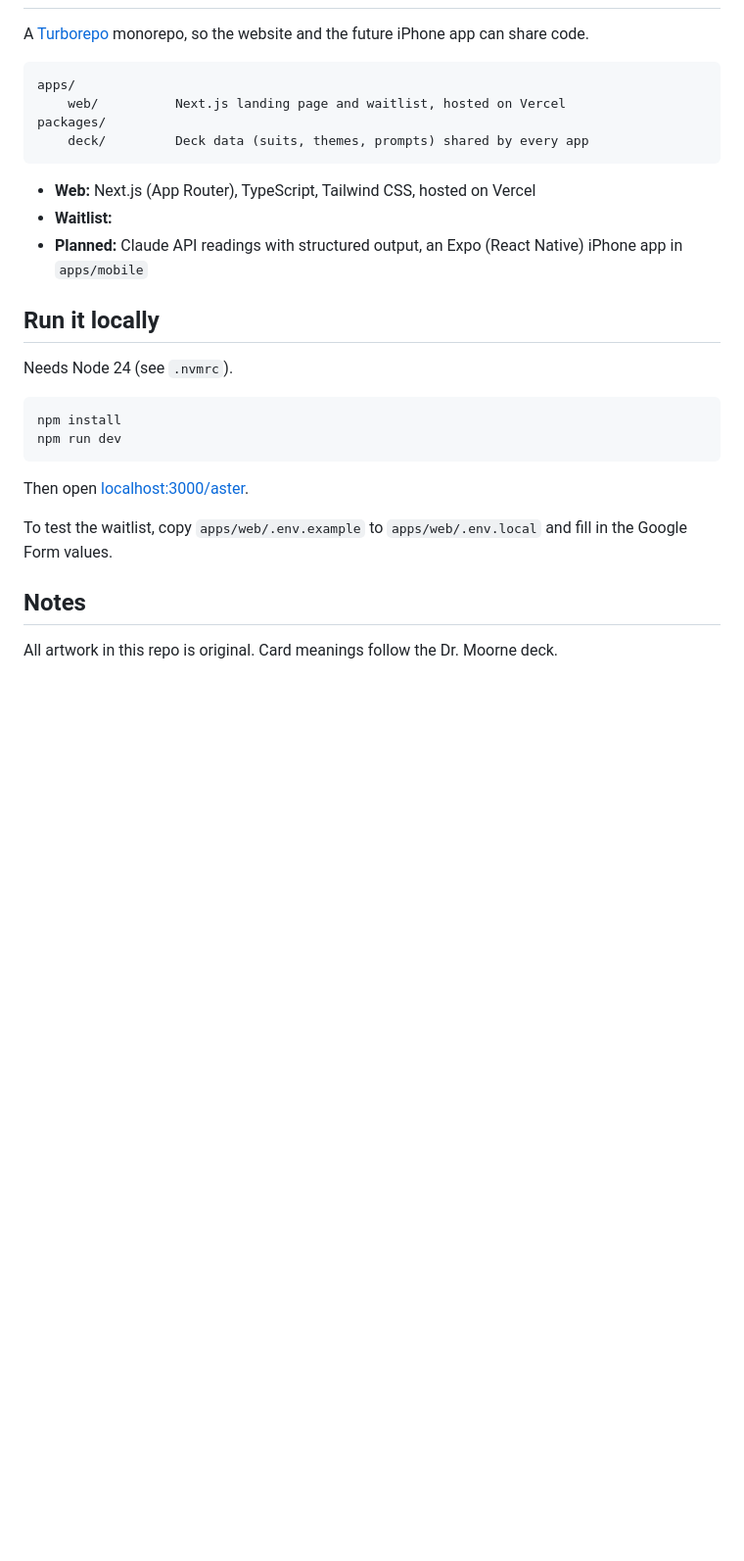
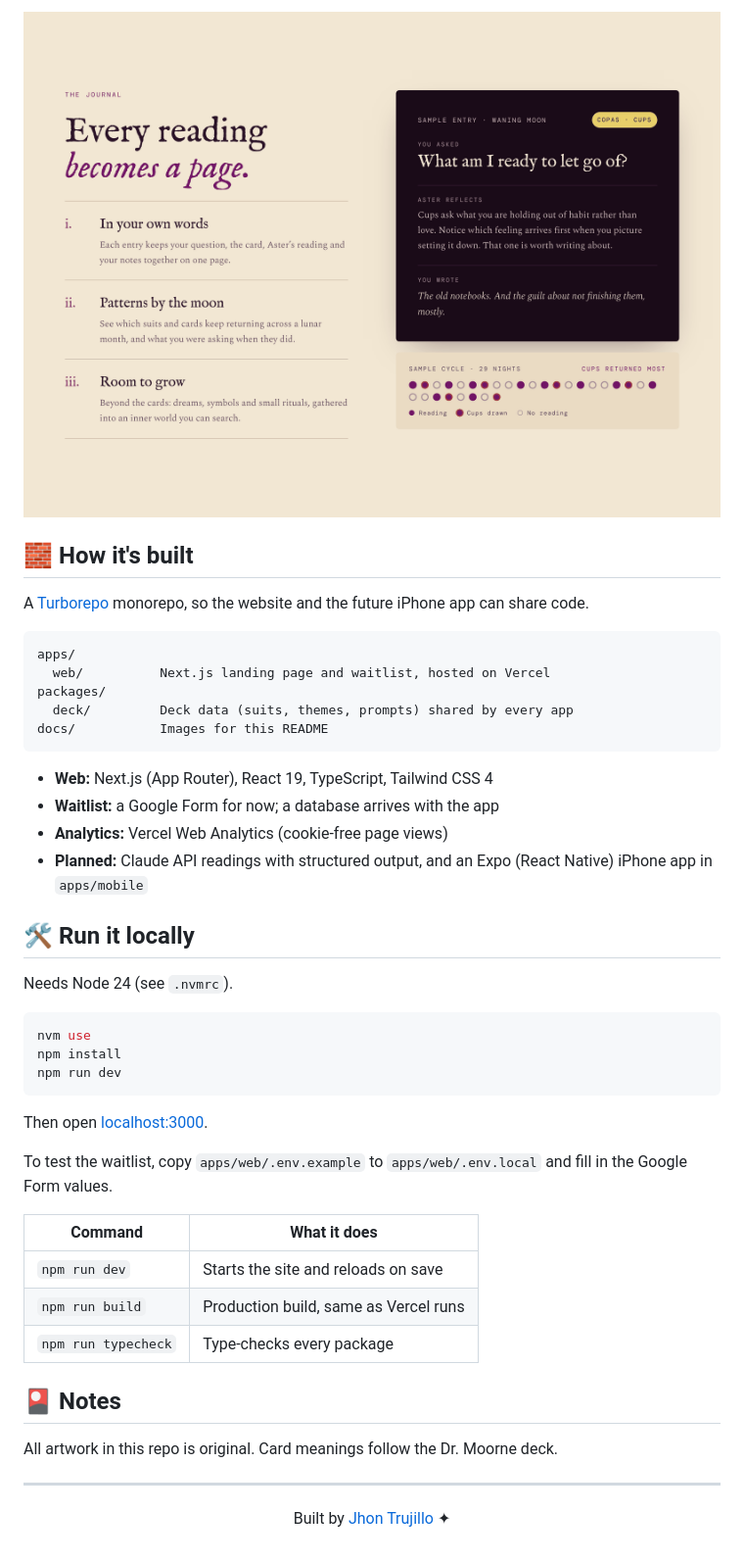
Before and after one commit to amriikk/aster-ai, a Markdown page: README.md, the part around one of its changes. Shown at 98% size. Rendered like a GitHub page; pictures changed too: docs/aster-journal.png (added); blank space fills up the shorter version.

````diff
--- a/README.md
+++ b/README.md
@@ -25,32 +59,46 @@ In development.
+<img src="docs/aster-journal.png" alt="The journal section: a sample entry and a sample lunar month of readings">
+
+## 🧱 How it's built
 
 A [Turborepo](https://turborepo.com) monorepo, so the website and the future iPhone app can share code.
 
 ```
 apps/
-    web/          Next.js landing page and waitlist, hosted on Vercel
+  web/          Next.js landing page and waitlist, hosted on Vercel
 packages/
-    deck/         Deck data (suits, themes, prompts) shared by every app
+  deck/         Deck data (suits, themes, prompts) shared by every app
+docs/           Images for this README
 ```
 
-- **Web:** Next.js (App Router), TypeScript, Tailwind CSS, hosted on Vercel
-- **Waitlist:**
-- **Planned:** Claude API readings with structured output, an Expo (React Native) iPhone app
-  in `apps/mobile`
+- **Web:** Next.js (App Router), React 19, TypeScript, Tailwind CSS 4
+- **Waitlist:** a Google Form for now; a database arrives with the app
+- **Analytics:** Vercel Web Analytics (cookie-free page views)
+- **Planned:** Claude API readings with structured output, and an Expo (React Native) iPhone app in `apps/mobile`
 
-## Run it locally
+## 🛠️ Run it locally
 
 Needs Node 24 (see `.nvmrc`).
 
 ```bash
+nvm use
 npm install
 npm run dev
 ```
 
-Then open [localhost:3000/aster](http://localhost:3000/aster).
+Then open [localhost:3000](http://localhost:3000).
 
-To test the waitlist, copy `apps/web/.env.example` to `apps/web/.env.local` and fill
-in the Google Form values.
+To test the waitlist, copy `apps/web/.env.example` to `apps/web/.env.local` and fill in the Google Form values.
 
-## Notes
+| Command | What it does |
+|---|---|
+| `npm run dev` | Starts the site and reloads on save |
+| `npm run build` | Production build, same as Vercel runs |
+| `npm run typecheck` | Type-checks every package |
+
+## 🎴 Notes
 
 All artwork in this repo is original. Card meanings follow the Dr. Moorne deck.
+
+---
+
+<p align="center">Built by <a href="https://jotrio.com">Jhon Trujillo</a> ✦</p>
````
Also changed, not shown: other parts of README.md (+49 -15 lines), docs/aster-deck.png (added), docs/aster-phone.png (added), 2 other files.
